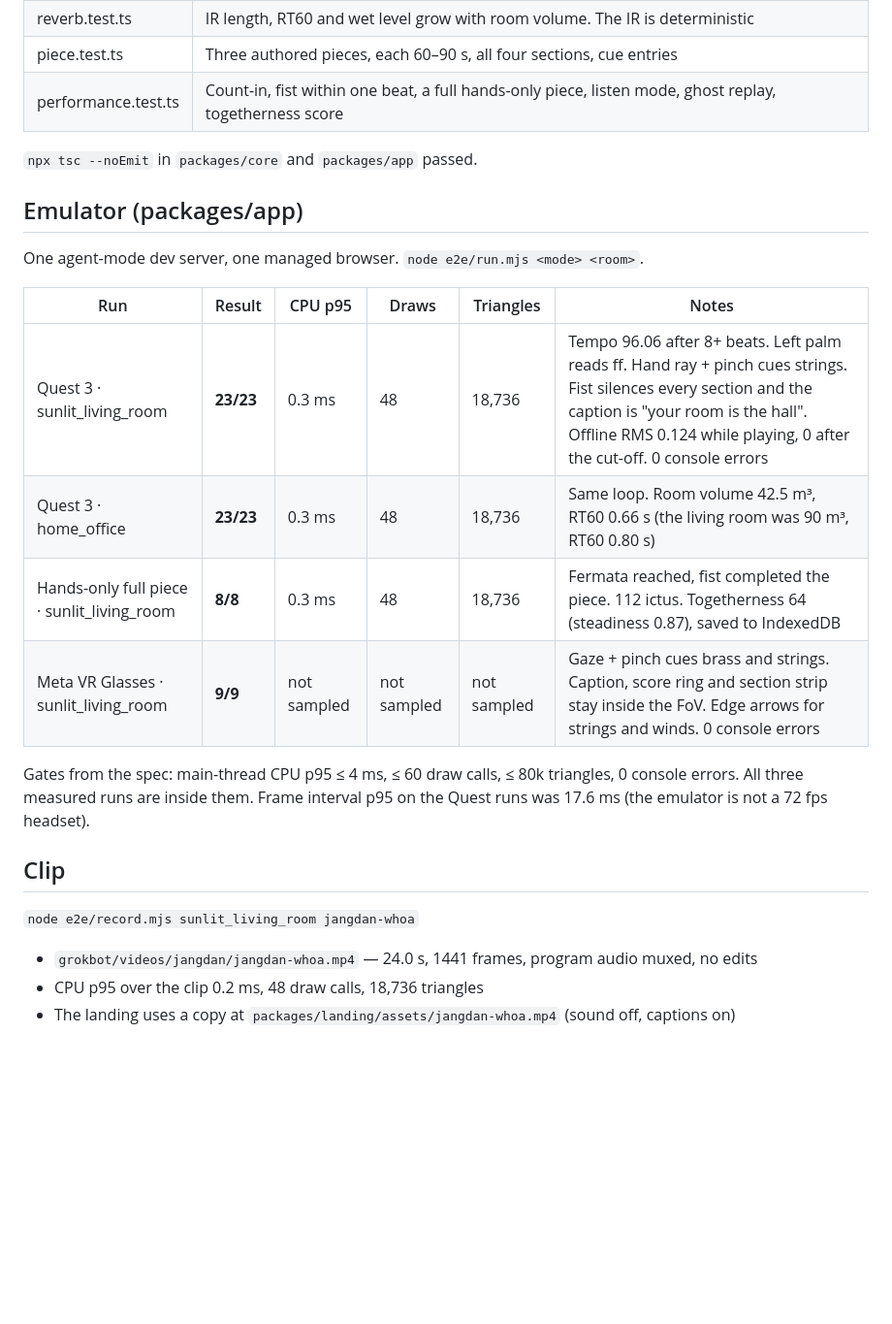
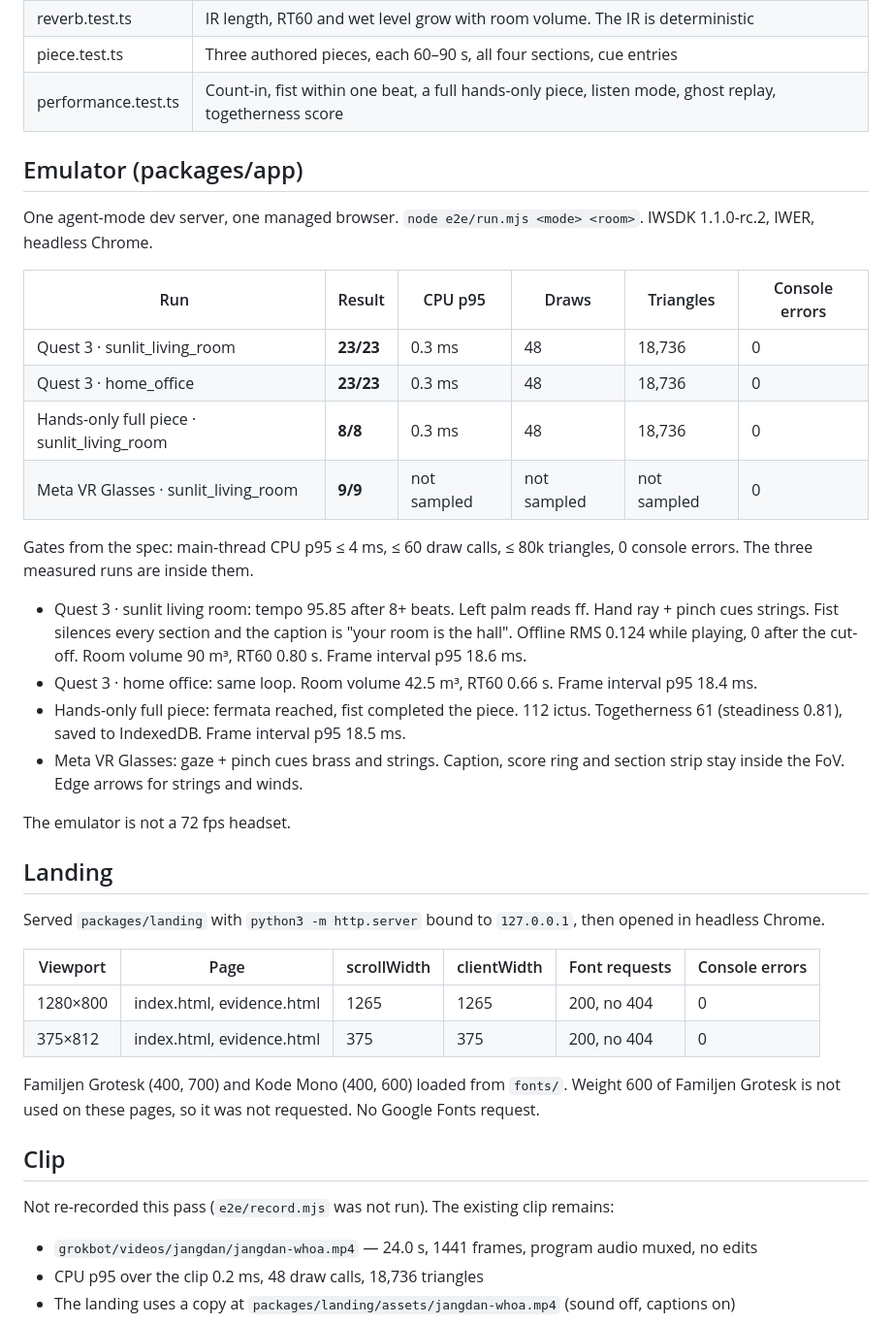
Before and after one commit to nickthelegend/jangdan, a Markdown page: TESTING.md, the part around one of its changes. Shown at 97% size. Drawn GitHub-style; blank space fills up the shorter version.

```diff
--- a/TESTING.md
+++ b/TESTING.md
@@ -41,24 +24,40 @@ The counts and measurements below were already recorded for 25 Oct 2026 (IWER, h
 | piece.test.ts | Three authored pieces, each 60–90 s, all four sections, cue entries |
 | performance.test.ts | Count-in, fist within one beat, a full hands-only piece, listen mode, ghost replay, togetherness score |
 
-`npx tsc --noEmit` in `packages/core` and `packages/app` passed.
-
 ## Emulator (packages/app)
 
-One agent-mode dev server, one managed browser. `node e2e/run.mjs <mode> <room>`.
+One agent-mode dev server, one managed browser. `node e2e/run.mjs <mode> <room>`. IWSDK 1.1.0-rc.2, IWER, headless Chrome.
 
-| Run | Result | CPU p95 | Draws | Triangles | Notes |
+| Run | Result | CPU p95 | Draws | Triangles | Console errors |
 |---|---|---|---|---|---|
-| Quest 3 · sunlit_living_room | **23/23** | 0.3 ms | 48 | 18,736 | Tempo 96.06 after 8+ beats. Left palm reads ff. Hand ray + pinch cues strings. Fist silences every section and the caption is "your room is the hall". Offline RMS 0.124 while playing, 0 after the cut-off. 0 console errors |
-| Quest 3 · home_office | **23/23** | 0.3 ms | 48 | 18,736 | Same loop. Room volume 42.5 m³, RT60 0.66 s (the living room was 90 m³, RT60 0.80 s) |
-| Hands-only full piece · sunlit_living_room | **8/8** | 0.3 ms | 48 | 18,736 | Fermata reached, fist completed the piece. 112 ictus. Togetherness 64 (steadiness 0.87), saved to IndexedDB |
-| Meta VR Glasses · sunlit_living_room | **9/9** | not sampled | not sampled | not sampled | Gaze + pinch cues brass and strings. Caption, score ring and section strip stay inside the FoV. Edge arrows for strings and winds. 0 console errors |
+| Quest 3 · sunlit_living_room | **23/23** | 0.3 ms | 48 | 18,736 | 0 |
+| Quest 3 · home_office | **23/23** | 0.3 ms | 48 | 18,736 | 0 |
+| Hands-only full piece · sunlit_living_room | **8/8** | 0.3 ms | 48 | 18,736 | 0 |
+| Meta VR Glasses · sunlit_living_room | **9/9** | not sampled | not sampled | not sampled | 0 |
 
-Gates from the spec: main-thread CPU p95 ≤ 4 ms, ≤ 60 draw calls, ≤ 80k triangles, 0 console errors. All three measured runs are inside them. Frame interval p95 on the Quest runs was 17.6 ms (the emulator is not a 72 fps headset).
+Gates from the spec: main-thread CPU p95 ≤ 4 ms, ≤ 60 draw calls, ≤ 80k triangles, 0 console errors. The three measured runs are inside them.
+
+- Quest 3 · sunlit living room: tempo 95.85 after 8+ beats. Left palm reads ff. Hand ray + pinch cues strings. Fist silences every section and the caption is "your room is the hall". Offline RMS 0.124 while playing, 0 after the cut-off. Room volume 90 m³, RT60 0.80 s. Frame interval p95 18.6 ms.
+- Quest 3 · home office: same loop. Room volume 42.5 m³, RT60 0.66 s. Frame interval p95 18.4 ms.
+- Hands-only full piece: fermata reached, fist completed the piece. 112 ictus. Togetherness 61 (steadiness 0.81), saved to IndexedDB. Frame interval p95 18.5 ms.
+- Meta VR Glasses: gaze + pinch cues brass and strings. Caption, score ring and section strip stay inside the FoV. Edge arrows for strings and winds.
+
+The emulator is not a 72 fps headset.
+
+## Landing
+
+Served `packages/landing` with `python3 -m http.server` bound to `127.0.0.1`, then opened in headless Chrome.
+
+| Viewport | Page | scrollWidth | clientWidth | Font requests | Console errors |
+|---|---|---|---|---|---|
+| 1280×800 | index.html, evidence.html | 1265 | 1265 | 200, no 404 | 0 |
+| 375×812 | index.html, evidence.html | 375 | 375 | 200, no 404 | 0 |
+
+Familjen Grotesk (400, 700) and Kode Mono (400, 600) loaded from `fonts/`. Weight 600 of Familjen Grotesk is not used on these pages, so it was not requested. No Google Fonts request.
 
 ## Clip
 
-`node e2e/record.mjs sunlit_living_room jangdan-whoa`
+Not re-recorded this pass (`e2e/record.mjs` was not run). The existing clip remains:
 
 - `grokbot/videos/jangdan/jangdan-whoa.mp4` — 24.0 s, 1441 frames, program audio muxed, no edits
 - CPU p95 over the clip 0.2 ms, 48 draw calls, 18,736 triangles
```
Also changed, not shown: other parts of TESTING.md (+7 -24 lines).
